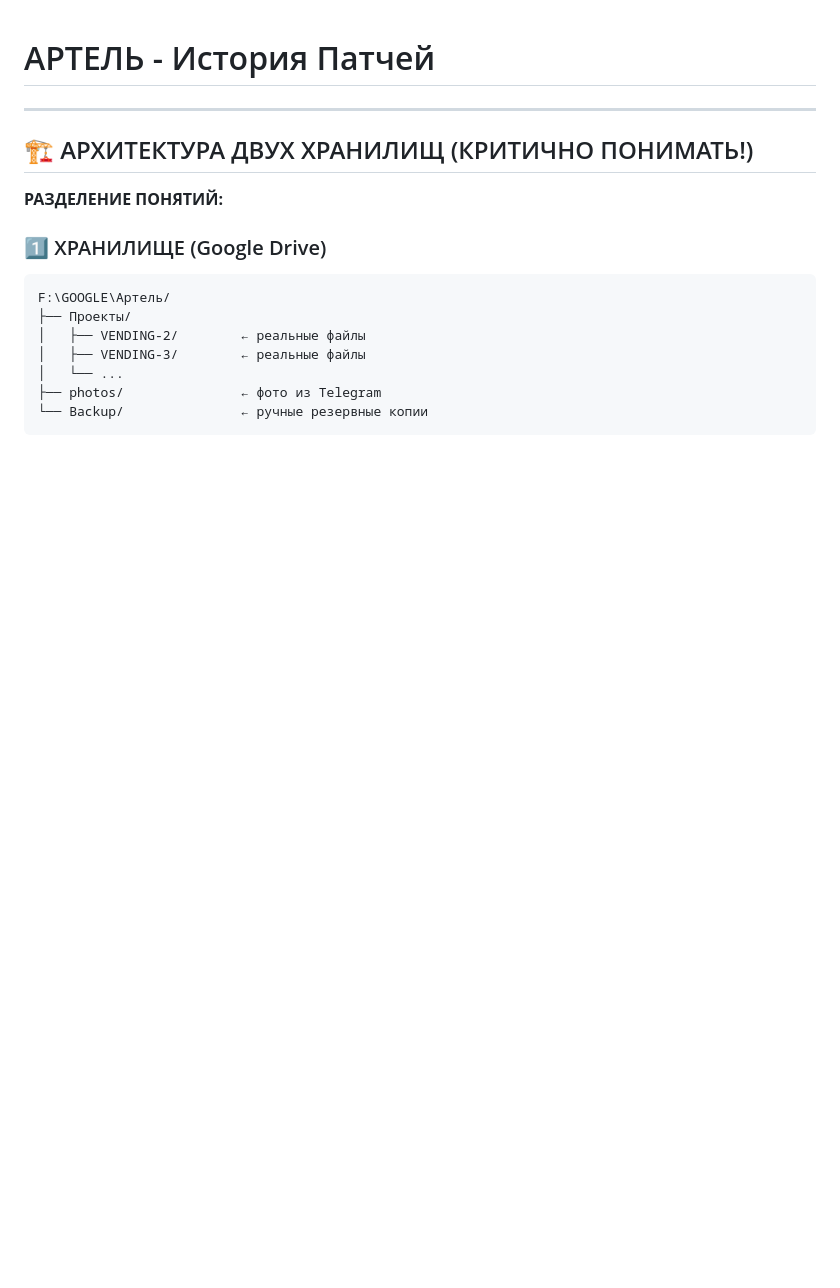
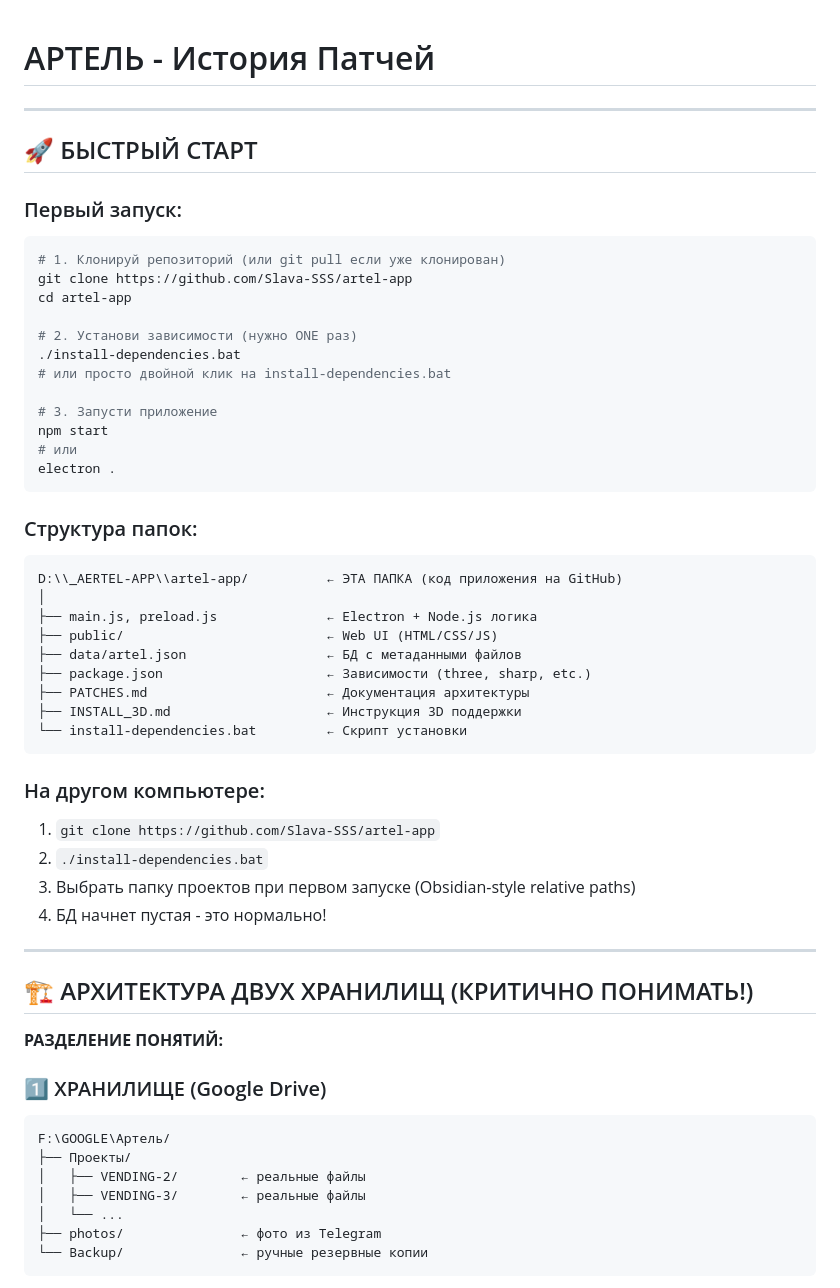
Before and after one commit to Slava-SSS/artel-app, a Markdown page: PATCHES.md, the part around the change. GitHub-like rendering; blank space fills up the shorter version.

Commit message:
docs: Добавить Quick Start раздел в PATCHES.md
✨ Новый раздел сверху PATCHES.md содержит:
- Команды для первого запуска (git clone + npm install + npm start)
- Структуру папок проекта
- Инструкции для другого компьютера
- Ссылки на дополнительную документацию

📚 Всё необходимое в одном файле - архитектура + быстрый старт

Co-Authored-By: Claude Haiku 4.5 <noreply@anthropic.com>

````diff
--- a/PATCHES.md
+++ b/PATCHES.md
@@ -1,4 +1,43 @@
 # АРТЕЛЬ - История Патчей
+
+---
+
+## 🚀 БЫСТРЫЙ СТАРТ
+
+### Первый запуск:
+```bash
+# 1. Клонируй репозиторий (или git pull если уже клонирован)
+git clone https://github.com/Slava-SSS/artel-app
+cd artel-app
+
+# 2. Установи зависимости (нужно ONE раз)
+./install-dependencies.bat
+# или просто двойной клик на install-dependencies.bat
+
+# 3. Запусти приложение
+npm start
+# или
+electron .
+```
+
+### Структура папок:
+```
+D:\\_AERTEL-APP\\artel-app/          ← ЭТА ПАПКА (код приложения на GitHub)
+│
+├── main.js, preload.js              ← Electron + Node.js логика
+├── public/                          ← Web UI (HTML/CSS/JS)
+├── data/artel.json                  ← БД с метаданными файлов
+├── package.json                     ← Зависимости (three, sharp, etc.)
+├── PATCHES.md                       ← Документация архитектуры
+├── INSTALL_3D.md                    ← Инструкция 3D поддержки
+└── install-dependencies.bat         ← Скрипт установки
+```
+
+### На другом компьютере:
+1. `git clone https://github.com/Slava-SSS/artel-app`
+2. `./install-dependencies.bat`
+3. Выбрать папку проектов при первом запуске (Obsidian-style relative paths)
+4. БД начнет пустая - это нормально!
 
 ---
 
````
